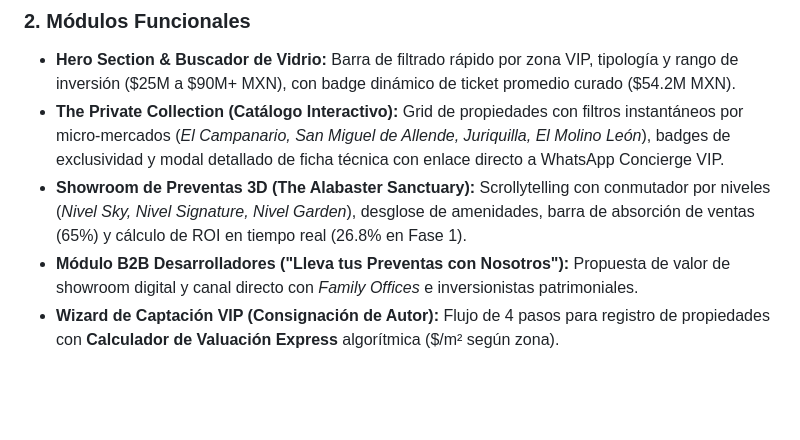
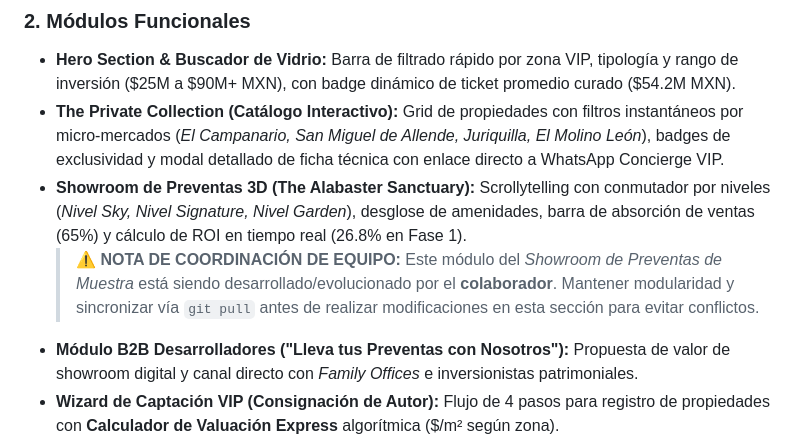
Before and after one commit to mausevilla1/estate-bajio-luxury, a Markdown page: PROJECT_STATUS.md, the part around the change. GitHub-like rendering; blank space fills up the shorter version.

Commit message:
docs: registrar asignación del módulo de preventas showroom al colaborador

```diff
--- a/PROJECT_STATUS.md
+++ b/PROJECT_STATUS.md
@@ -23,6 +23,7 @@
 * **Hero Section & Buscador de Vidrio:** Barra de filtrado rápido por zona VIP, tipología y rango de inversión ($25M a $90M+ MXN), con badge dinámico de ticket promedio curado ($54.2M MXN).
 * **The Private Collection (Catálogo Interactivo):** Grid de propiedades con filtros instantáneos por micro-mercados (*El Campanario, San Miguel de Allende, Juriquilla, El Molino León*), badges de exclusividad y modal detallado de ficha técnica con enlace directo a WhatsApp Concierge VIP.
 * **Showroom de Preventas 3D (The Alabaster Sanctuary):** Scrollytelling con conmutador por niveles (*Nivel Sky, Nivel Signature, Nivel Garden*), desglose de amenidades, barra de absorción de ventas (65%) y cálculo de ROI en tiempo real (26.8% en Fase 1).
+  > **⚠️ NOTA DE COORDINACIÓN DE EQUIPO:** Este módulo del *Showroom de Preventas de Muestra* está siendo desarrollado/evolucionado por el **colaborador**. Mantener modularidad y sincronizar vía `git pull` antes de realizar modificaciones en esta sección para evitar conflictos.
 * **Módulo B2B Desarrolladores ("Lleva tus Preventas con Nosotros"):** Propuesta de valor de showroom digital y canal directo con *Family Offices* e inversionistas patrimoniales.
 * **Wizard de Captación VIP (Consignación de Autor):** Flujo de 4 pasos para registro de propiedades con **Calculador de Valuación Express** algorítmica ($/m² según zona).
 * **AI Private Concierge & Wealth Advisor:** Chatbot conversacional flotante con inteligencia inmobiliaria para responder consultas de plusvalía, zonas y blindaje patrimonial.
```
